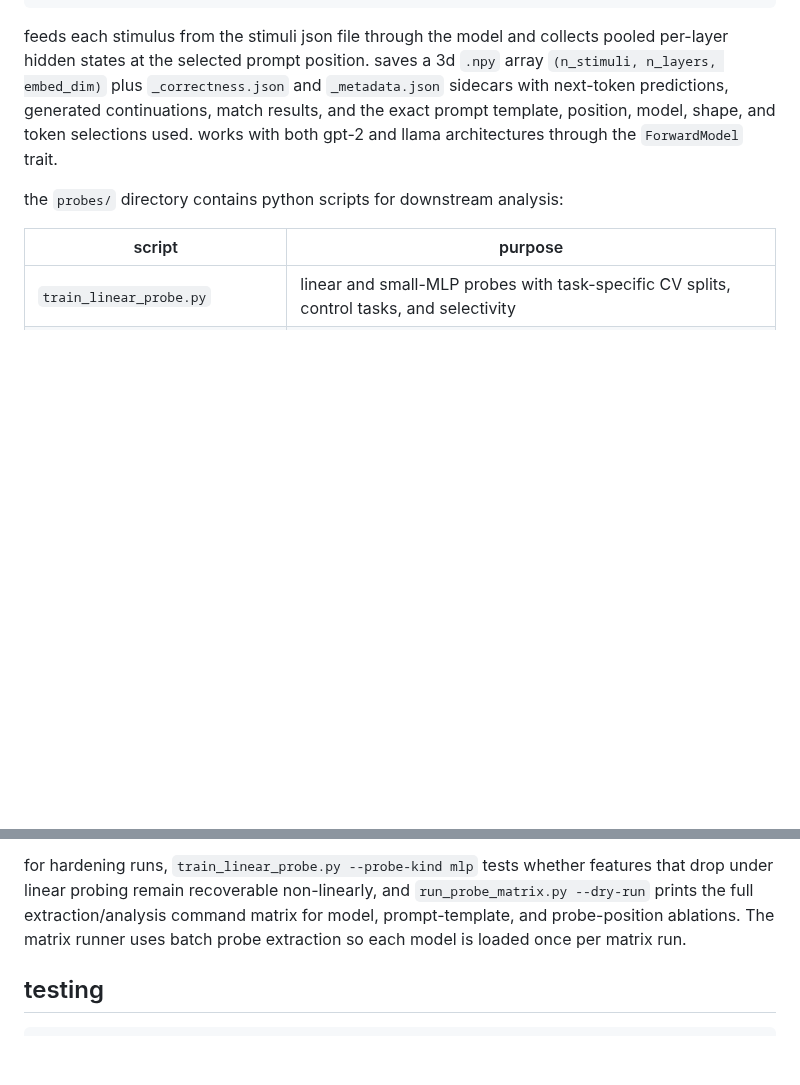
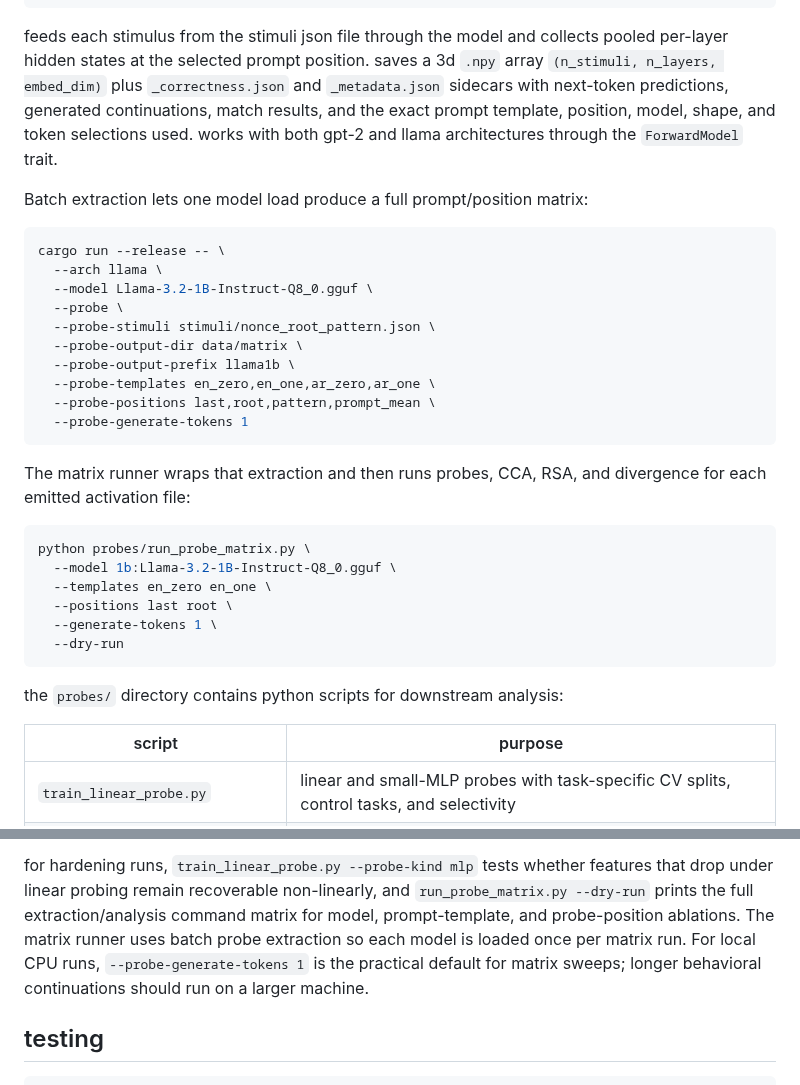
Before and after one commit to voidwest/ember, a Markdown page: README.md, 2 parts joined by grey strips. Rendered like a GitHub page; blank space fills up the shorter version.

Commit message:
Document batch probe matrix workflow

````diff
--- a/README.md
+++ b/README.md
@@ -121,6 +121,33 @@ selections used.
 works with both gpt-2 and llama architectures through the `ForwardModel`
 trait.
 
+Batch extraction lets one model load produce a full prompt/position matrix:
+
+```bash
+cargo run --release -- \
+  --arch llama \
+  --model Llama-3.2-1B-Instruct-Q8_0.gguf \
+  --probe \
+  --probe-stimuli stimuli/nonce_root_pattern.json \
+  --probe-output-dir data/matrix \
+  --probe-output-prefix llama1b \
+  --probe-templates en_zero,en_one,ar_zero,ar_one \
+  --probe-positions last,root,pattern,prompt_mean \
+  --probe-generate-tokens 1
+```
+
+The matrix runner wraps that extraction and then runs probes, CCA, RSA, and
+divergence for each emitted activation file:
+
+```bash
+python probes/run_probe_matrix.py \
+  --model 1b:Llama-3.2-1B-Instruct-Q8_0.gguf \
+  --templates en_zero en_one \
+  --positions last root \
+  --generate-tokens 1 \
+  --dry-run
+```
+
 the `probes/` directory contains python scripts for downstream analysis:
 
 | script | purpose |
@@ -150,6 +177,8 @@ features that drop under linear probing remain recoverable non-linearly, and
 `run_probe_matrix.py --dry-run` prints the full extraction/analysis command
 matrix for model, prompt-template, and probe-position ablations. The matrix
 runner uses batch probe extraction so each model is loaded once per matrix run.
+For local CPU runs, `--probe-generate-tokens 1` is the practical default for
+matrix sweeps; longer behavioral continuations should run on a larger machine.
 
 ## testing
 
````
